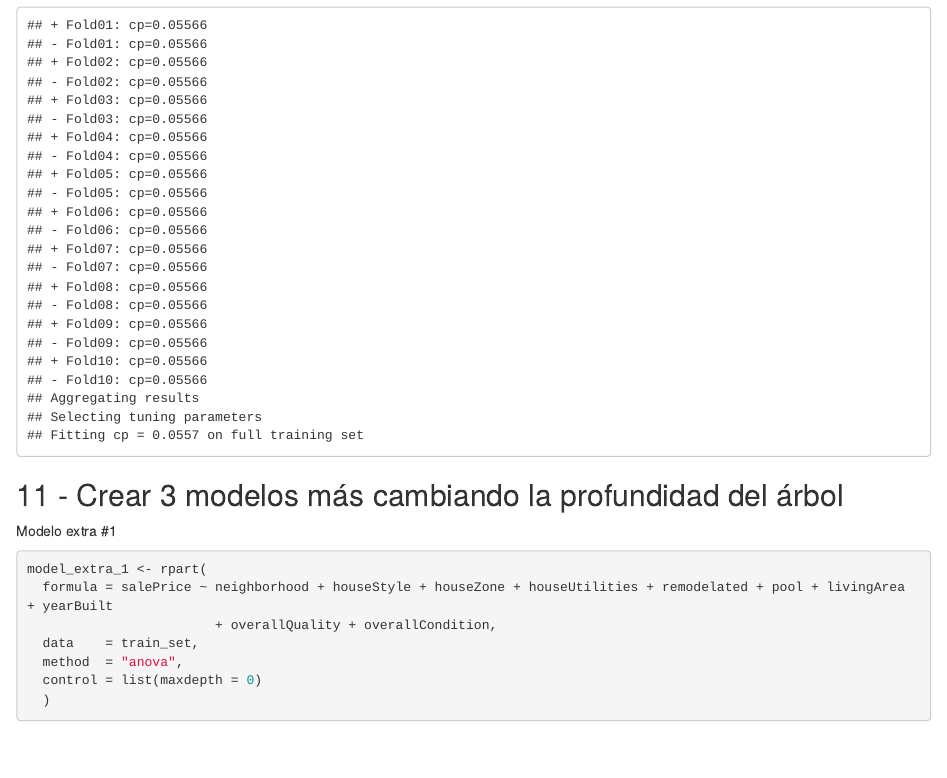
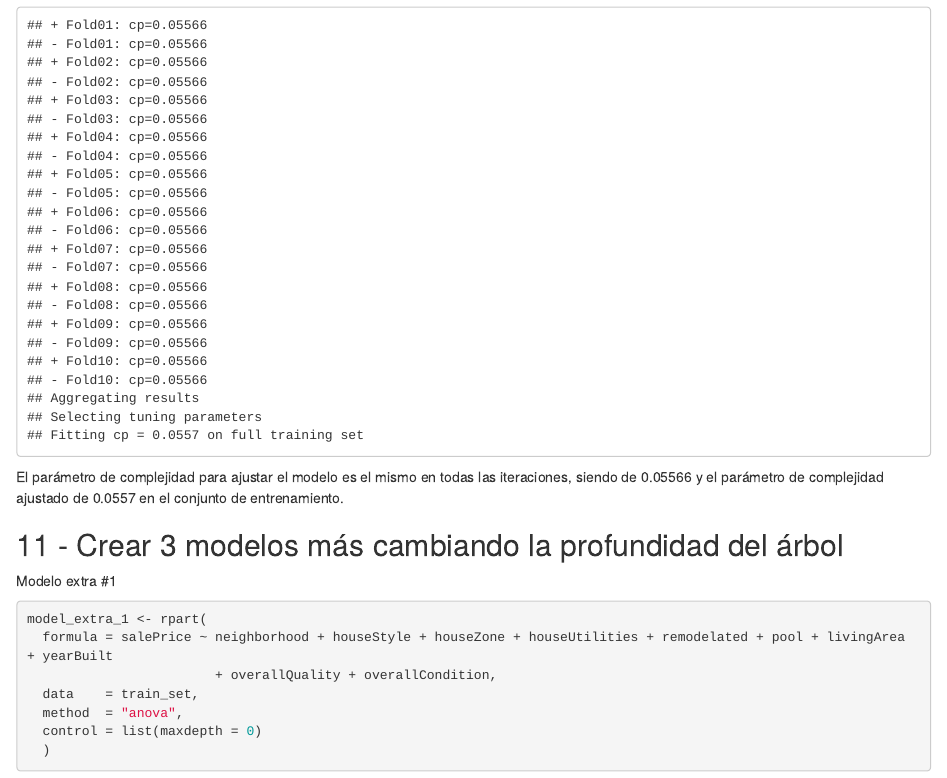
Before and after one commit to guillermoSb/md_ht04, an R Markdown document (HT04.Rmd): the page in a window 1100 px wide, from 5520 px down. Rendered offline with R 4.5, knitr and Pandoc, with nearby package versions; some code elsewhere in the file could not run offline.

Commit message:
comentario ejericicio 10

````diff
--- a/HT04.Rmd
+++ b/HT04.Rmd
@@ -346,7 +346,7 @@ Nos da un 80.72% de accuracy con esto se puede deducir que el modelo no está ma
 ct <- trainControl(method="cv", number=10, verboseIter=T)
 modelo10 <- train(train_set[-23], train_set$economy, trControl = ct, method = "rpart")
 ```
-
+El parámetro de complejidad para ajustar el modelo es el mismo en todas las iteraciones, siendo de 0.05566 y el parámetro de complejidad ajustado de 0.0557 en el conjunto de entrenamiento.
 
 ## 11 - Crear 3 modelos más cambiando la profundidad del árbol
 
````
